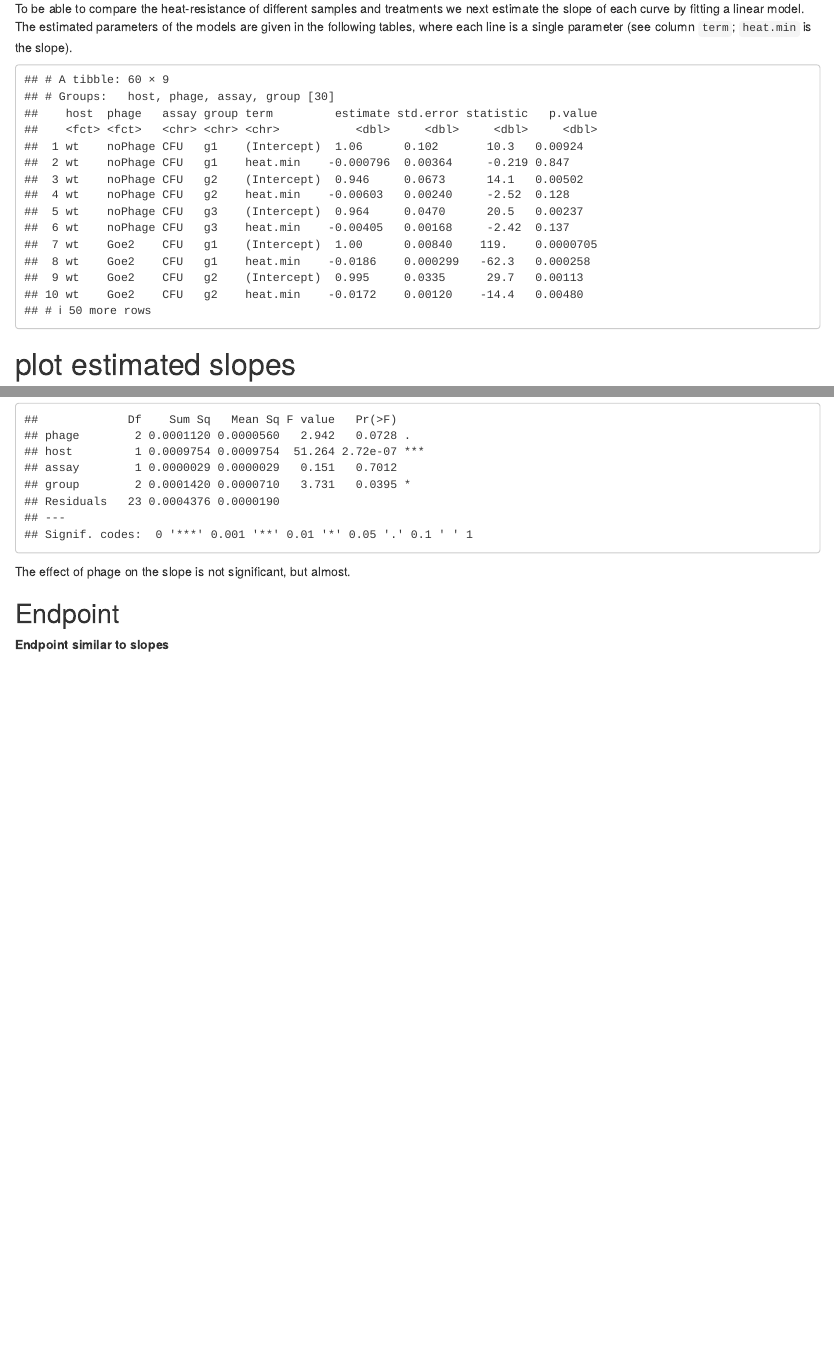
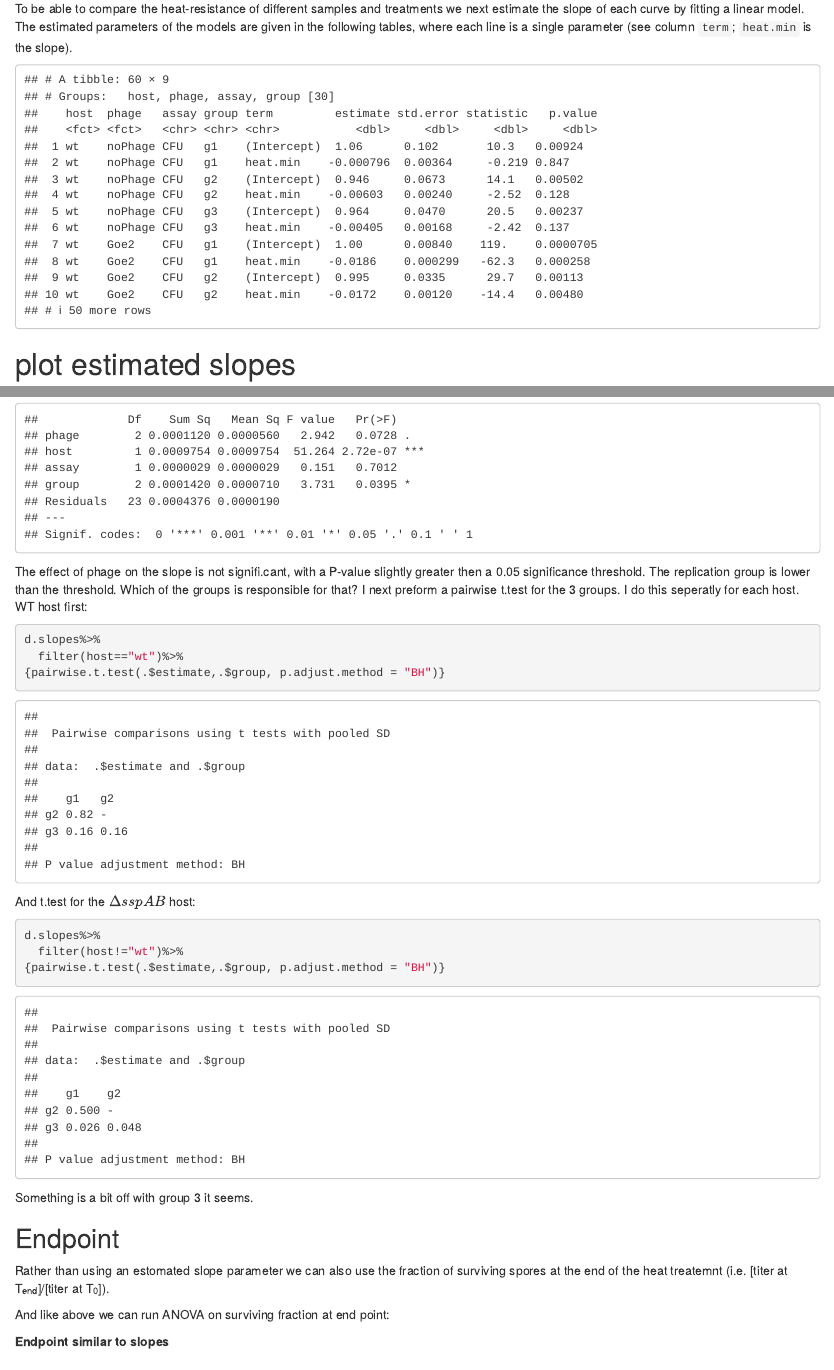
Before and after one commit to LennonLab/ssp_phage, an R Markdown document (code/heat_resistacne_test.Rmd): the page in a window 1100 px wide, from 1980 px down, and a second part further down, joined at a grey line. Rendered offline with R 4.5, knitr and Pandoc, with nearby package versions; code that draws random numbers runs with fixed seeds of ours.

Commit message:
more text and stats

````diff
--- a/code/heat_resistacne_test.Rmd
+++ b/code/heat_resistacne_test.Rmd
@@ -334,9 +332,25 @@ The effect of host strain is obviously very strong. How about the phage treatmen
   summary(.)
 ```
 
-The effect of phage on the slope is not significant, but almost.
+The effect of phage on the slope is not signifi.cant, with a P-value slightly greater then a 0.05 significance threshold. The replication group is lower than the threshold. Which of the groups is responsible for that? I next preform a pairwise t.test for the 3 groups. I do this seperatly for each host. WT host first:
+```{r}
+d.slopes%>%
+  filter(host=="wt")%>%
+{pairwise.t.test(.$estimate,.$group, p.adjust.method = "BH")}
+```
+
+And t.test for the $\Delta sspAB$ host:
+```{r}
+d.slopes%>%
+  filter(host!="wt")%>%
+{pairwise.t.test(.$estimate,.$group, p.adjust.method = "BH")}
+```
+
+Something is a bit off with group 3 it seems.
+
 
 ## Endpoint
+Rather than using an estomated slope parameter we can also use the fraction of surviving spores at the end of the heat treatemnt (i.e.  [titer at T~end~]/[titer at T~0~]).
 ```{r endpoint plot, include=FALSE}
 d.endpoint <-
 d%>%
@@ -358,11 +372,11 @@ d.endpoint%>%
 
 d.endpoint%>%
   ggplot(aes(x=phage, y=perc))+
-  geom_crossbar(data=sum.endpoint, aes(y=mean,ymin=ymin, ymax=ymax, color=assay), fill="grey80", position = position_dodge(width=.8), width=.5)+
-  geom_point(aes(fill=assay, shape=assay),size=3, alpha=0.5,stroke=1.5,
+  geom_crossbar(data=sum.endpoint, aes(y=mean,ymin=ymin, ymax=ymax, fill=assay),alpha=.3, position = position_dodge(width=.8), width=.5)+
+  geom_point(aes(fill=assay, shape=group),size=3,stroke=1.5,
              position = position_jitterdodge(jitter.width = 0.2,
                                             jitter.height = 0))+
-  scale_shape_manual(values = c(21,23))+
+  scale_shape_manual(values = c(21,23,24))+
   theme_cowplot()+
   panel_border()+
   facet_wrap(~host,nrow = 1)+
@@ -371,6 +385,7 @@ d.endpoint%>%
 
 ```
 
+And like above we can run ANOVA on surviving fraction at end point:
 ```{r ANOVA endpoint, include=FALSE}
   aov(perc~phage+host+assay+group, d.endpoint)$call%>%
   print()
````
Also changed, not shown: code/heat_resistacne_test.nb.html, code/heat_resistacne_test.Rmd (8 more changed lines).
